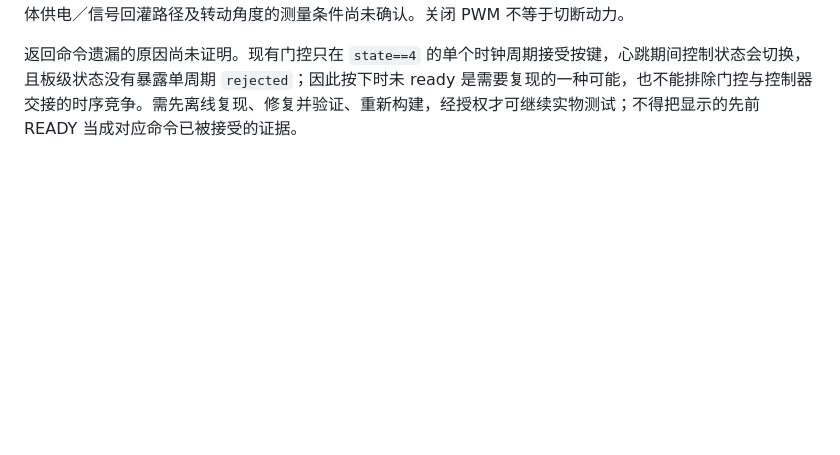
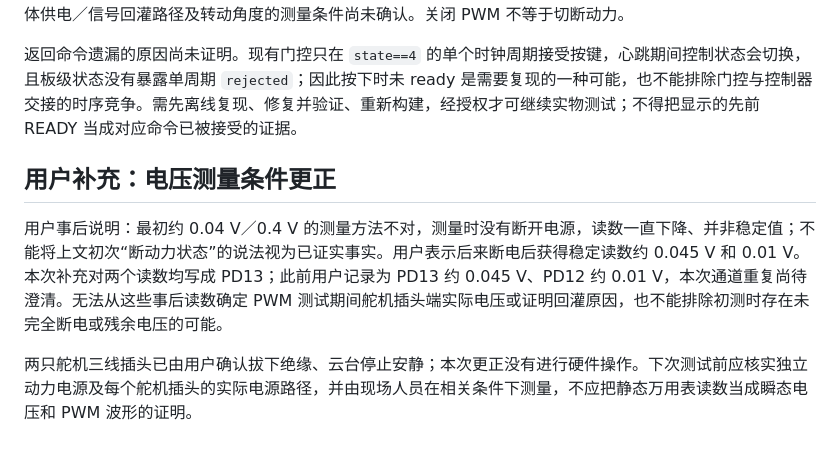
Before and after one commit to logic202407-cmyk/zynq-vision-lab, a Markdown page: report/experiments/2026-11-04-two-axis-step-candidate.md, the part around the change. Drawn GitHub-style; blank space fills up the shorter version.

Commit message:
docs: correct servo supply measurement history

```diff
--- a/report/experiments/2026-11-04-two-axis-step-candidate.md
+++ b/report/experiments/2026-11-04-two-axis-step-candidate.md
@@ -31,3 +31,9 @@ RTL SHA-256：`c1_two_axis_step_gate.v` `0ef450f7f1f478ffc7d32c59a3fdc3ee60ae9cf
 用户随后报告新静态读数 PD13 约 0.045 V、PD12 约 0.01 V，并说明上次 PWM 试验期间小范围转动约 30°、随后上下小幅抖动数次。因此不能把本次试验称为无动力，也不能用测试后的静态电压证明 PWM 期间动力已隔离。已停止进一步 PWM／运动命令；用户随后确认两只舵机三线插头均已拔下绝缘，云台停止安静。具体供电／信号回灌路径及转动角度的测量条件尚未确认。关闭 PWM 不等于切断动力。
 
 返回命令遗漏的原因尚未证明。现有门控只在 `state==4` 的单个时钟周期接受按键，心跳期间控制状态会切换，且板级状态没有暴露单周期 `rejected`；因此按下时未 ready 是需要复现的一种可能，也不能排除门控与控制器交接的时序竞争。需先离线复现、修复并验证、重新构建，经授权才可继续实物测试；不得把显示的先前 READY 当成对应命令已被接受的证据。
+
+## 用户补充：电压测量条件更正
+
+用户事后说明：最初约 0.04 V／0.4 V 的测量方法不对，测量时没有断开电源，读数一直下降、并非稳定值；不能将上文初次“断动力状态”的说法视为已证实事实。用户表示后来断电后获得稳定读数约 0.045 V 和 0.01 V。本次补充对两个读数均写成 PD13；此前用户记录为 PD13 约 0.045 V、PD12 约 0.01 V，本次通道重复尚待澄清。无法从这些事后读数确定 PWM 测试期间舵机插头端实际电压或证明回灌原因，也不能排除初测时存在未完全断电或残余电压的可能。
+
+两只舵机三线插头已由用户确认拔下绝缘、云台停止安静；本次更正没有进行硬件操作。下次测试前应核实独立动力电源及每个舵机插头的实际电源路径，并由现场人员在相关条件下测量，不应把静态万用表读数当成瞬态电压和 PWM 波形的证明。
```
